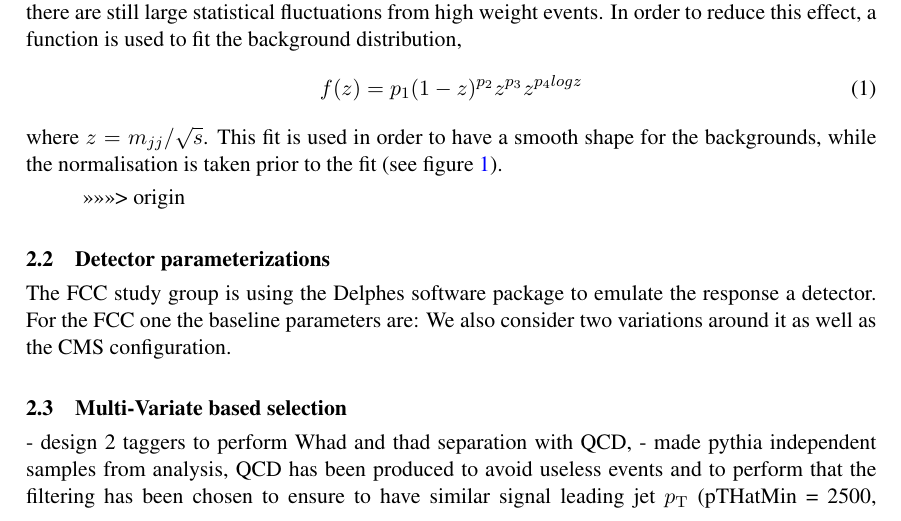
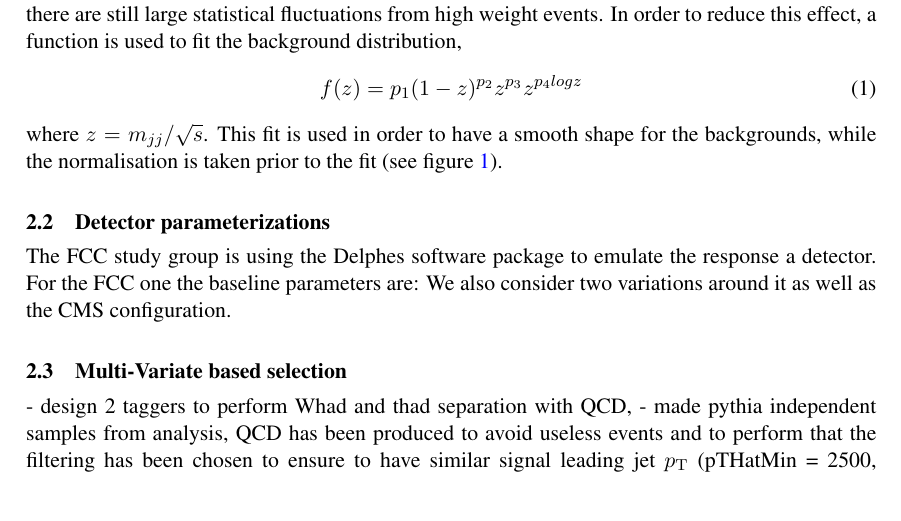
Before and after one commit to clementhelsens/FCC-Physics-Heavy-resonances-Zp-RS-graviton-and-Q-, a LaTeX document (main.tex): part of page 2 of 32, cut so that both start at the same text, the shorter picture padded with empty space. Compiled offline with pdfLaTeX; a missing font is replaced by an installed copy or a similar font.

Commit message:
small fix of origin remaining

```diff
--- a/main.tex
+++ b/main.tex
@@ -79,10 +79,8 @@ where $z=m_{jj}/\sqrt{s}$. This fit is used in order to have a smooth shape for
 \caption{Invariant mass prior to fit.}
 \label{fig:hadronicresonances_nofit}
 \end{figure}
+
 %%%%%%%%%%%%%%%%%%%%%%%%%%%%%%%%%%%%%%%%%%%%%%%%%%%%%%%%%%%%%%%%%%%%%%%%%%%%%%%%%%%%%%%%%%%%
-
-
->>>>>>> origin
 \subsection{Detector parameterizations}
 \label{subsec:detparam}
 
```
